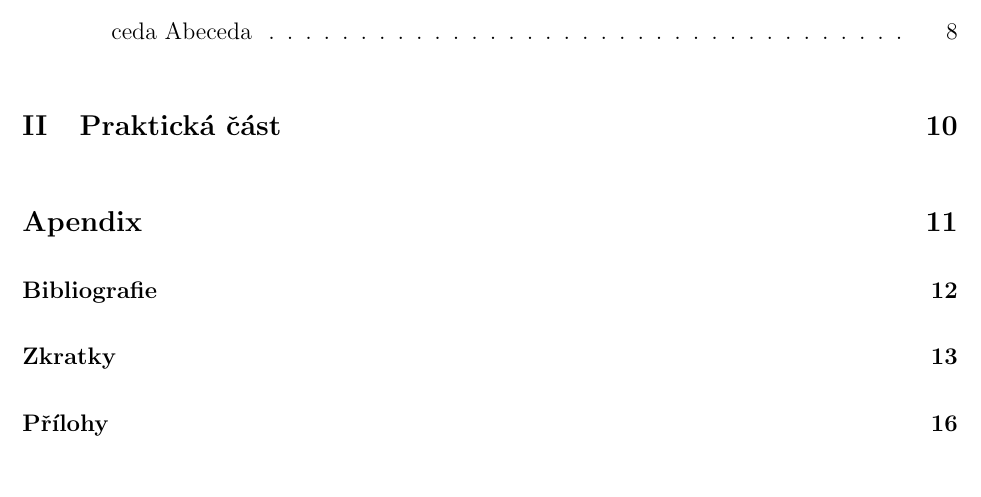
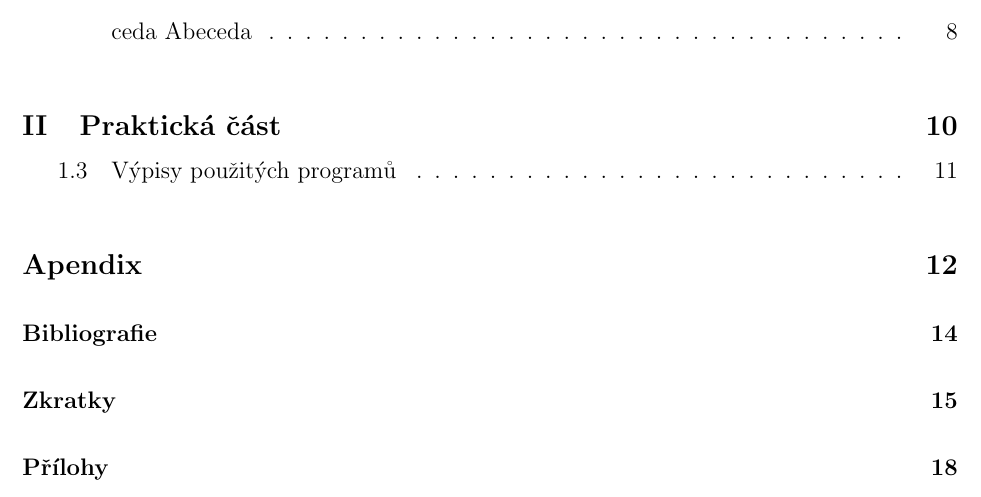
Before and after one commit to gymji/MaturitniPraceLaTeXvzor, a LaTeX document (VzorSP.tex, which reads SP.sty): part of page 5 of 16 before the commit and part of page 5 of 18 after it, cut so that both start at the same text. Compiled offline with pdfLaTeX.

Commit message:
Better typography of listings and references.

```diff
--- a/SP.sty
+++ b/SP.sty
@@ -5,6 +5,15 @@
 % Obvyklé balíčky na obrázky, tabulky a matematiku
 \usepackage{amsmath, amsthm, amssymb}
 \usepackage{graphicx, tabularx, xcolor}
+\usepackage{siunitx} %%% práce s jednotkami SI soustavy
+\sisetup{
+   output-decimal-marker = {,},
+   per-mode = fraction,
+   group-separator={\,},
+   group-minimum-digits={3},
+   per-mode=fraction,
+   fraction-function=\tfrac
+}
 \graphicspath{{images/}}									% Přidání složky images do složek, kde se hledají obrázky
 
 \usepackage[hidelinks]{hyperref}							% Počítačová verze umí odkazy
@@ -16,7 +25,7 @@
 \makeglossaries												% Aktivování zkratek
 \loadglsentries{Zkratky}									% Načtení zkratek
 
-\usepackage[style=authoryear, backend=bibtex, maxcitenames=2]{biblatex}
+\usepackage[style=iso-numeric, backend=bibtex, maxcitenames=2, sorting=nty]{biblatex}
 															% Balíček pro citace
 \addbibresource{Bibliografie.bib}							% Import zdrojů
 
@@ -81,6 +90,7 @@
 
 \newcommand{\prohlaseni}[1]{								% Definování prohlášení
 	\chapter*{Prohlášení}
+	\thispagestyle{empty}
 		\vfill												% Mezera roztahující se jak nejvíc může
 		#1													% Parametr (text prohlášení)
 		\vfill												% Mezera roztahující se jak nejvíc může
@@ -92,6 +102,7 @@
 
 \newcommand{\abstrakt}[2]{									% Definování abstraktu
 	\chapter*{Abstrakt}
+	\thispagestyle{empty}
 		#1													% Parametr (text abstraktu)
 		\section*{Klíčová slova}
 		#2													% 2. parametr (klíčová slova)
@@ -100,6 +111,7 @@
 
 \newcommand{\podekovani}[1]{								% Definování poděkování
 	\chapter*{Poděkování}
+	\thispagestyle{empty}
 		#1													% Parametr (text poděkování)
 	\newpage												% Nová strana
 }
@@ -121,13 +133,43 @@
 \newcommand{\bigicon}[1]{\settoheight{\height}{A}\includegraphics[height=2\height]{#1}}
 \newcommand{\underlineicon}[1]{\settoheight{\height}{A}\raisebox{-0.25\height}{\includegraphics[height=1.25\height]{#1}}}
 \newcommand{\bigunderlineicon}[1]{\settoheight{\height}{A}\raisebox{-0.12\height}{\includegraphics[height=1.49\height]{#1}}}
+\def\uv#1{„#1“} % Definice makra pro sazbu českých uvozovek.
 
 \definecolor{codegray}{gray}{0.9}
 \newcommand{\code}[1]{\colorbox{codegray}{\texttt{#1}}}
+\renewcommand{\lstlistingname}{Zdrojový kód}
 
-\lstdefinestyle{mystyle}{
-	backgroundcolor=\color{codegray},
-	numbers=left,
-	tabsize=2
+%\lstdefinestyle{mystyle}{
+%	backgroundcolor=\color{codegray},
+%	numbers=left,
+%	tabsize=2
+%}
+%\lstset{style=mystyle}
+\definecolor{sediva}{rgb}{0.9,0.9,0.9}
+\lstset{ %
+  language=C++,                % the language of the code
+  basicstyle=\linespread{1}\color{black}\ttfamily,   % the size of the fonts that are used for the code
+  numbers=left,                   % where to put the line-numbers
+  stepnumber=1,                   % the step between two line-numbers. If it's 1, each line
+                                  % will be numbered
+  rulesepcolor=\color{gray},
+  rulecolor=\color{black},
+  frame=false,
+  columns=fixed,
+  aboveskip={1.5\baselineskip},
+  numbersep=5pt,                  % how far the line-numbers are from the code
+  backgroundcolor=\color{sediva},      % choose the background color. You must add \usepackage{color}
+  showspaces=false,               % show spaces adding particular underscores
+  showstringspaces=false,         % underline spaces within strings
+  showtabs=false,                 % show tabs within strings adding particular underscores
+  tabsize=2,                      % sets default tabsize to 2 spaces
+  captionpos=b,                   % sets the caption-position to bottom
+  breaklines=true,                % sets automatic line breaking
+  breakatwhitespace=false,        % sets if automatic breaks should only happen at whitespace
+  otherkeywords={define,\#,include },
+  keywordstyle=\color{blue}\ttfamily, % keyword style
+  stringstyle=\color{orange}\ttfamily,   % string literal style
+  commentstyle=\color{olive}\ttfamily, % comment style
+  numberstyle=\color{gray}\ttfamily,  % the style that is used for the line-numbers
+  morecomment=[l][\color{violet}]{\#}  % other comment style
 }
-\lstset{style=mystyle}
```
Also changed, not shown: VzorSP.tex (+30 -0 lines), VzorSP.pdf.
